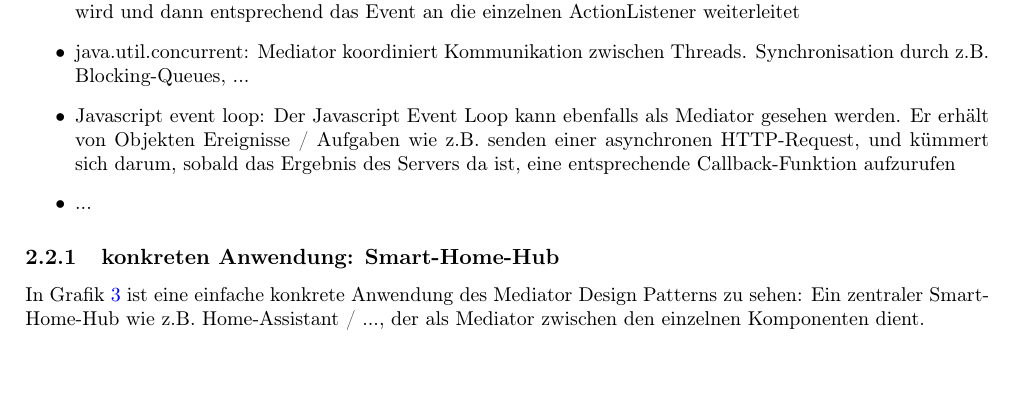
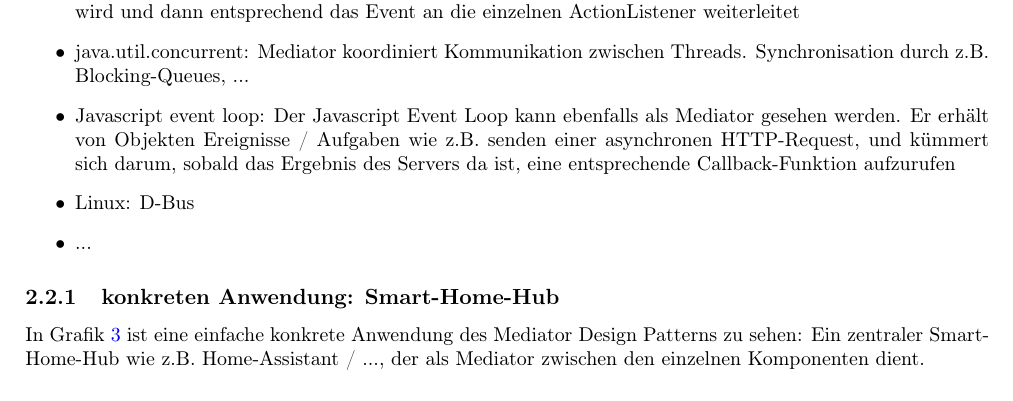
Before and after one commit to SimonFischer04/POSEMediator, a LaTeX book (Handout/05_Fischer_Mediator/main.tex, which reads Handout/05_Fischer_Mediator/chapters/chapter2_introduction/chapter2_introduction.tex): part of page 5 of 17, cut so that both start at the same text. Compiled offline with pdfLaTeX.

Commit message:
add realword sample

```diff
--- a/Handout/05_Fischer_Mediator/chapters/chapter2_introduction/chapter2_introduction.tex
+++ b/Handout/05_Fischer_Mediator/chapters/chapter2_introduction/chapter2_introduction.tex
@@ -39,6 +39,7 @@ Das Mediator Pattern ist in der Praxis häufig im Einsatz. Unter anderem findet
     \1 AWT ActionListener: auch hier wird intern ein Mediator verwendet, der bei Events im GUI benachrichtigt wird und dann entsprechend das Event an die einzelnen ActionListener weiterleitet
     \1 java.util.concurrent: Mediator koordiniert Kommunikation zwischen Threads. Synchronisation durch z.B. Blocking-Queues, ...
     \1 Javascript event loop: Der Javascript Event Loop kann ebenfalls als Mediator gesehen werden. Er erhält von Objekten Ereignisse / Aufgaben wie z.B. senden einer asynchronen HTTP-Request, und kümmert sich darum, sobald das Ergebnis des Servers da ist, eine entsprechende Callback-Funktion aufzurufen
+    \1 Linux: D-Bus
     \1 ...
 \end{outline}
 \subsection{konkreten Anwendung: Smart-Home-Hub}
```
Also changed, not shown: Handout/05_Fischer_Mediator.pdf.
